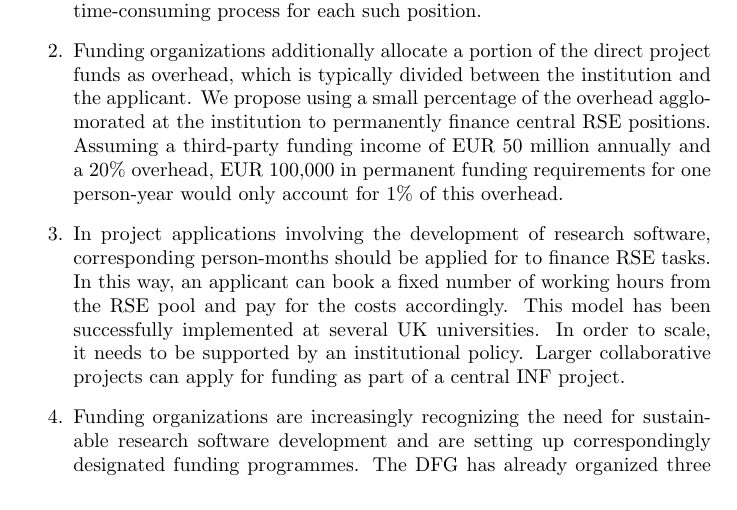
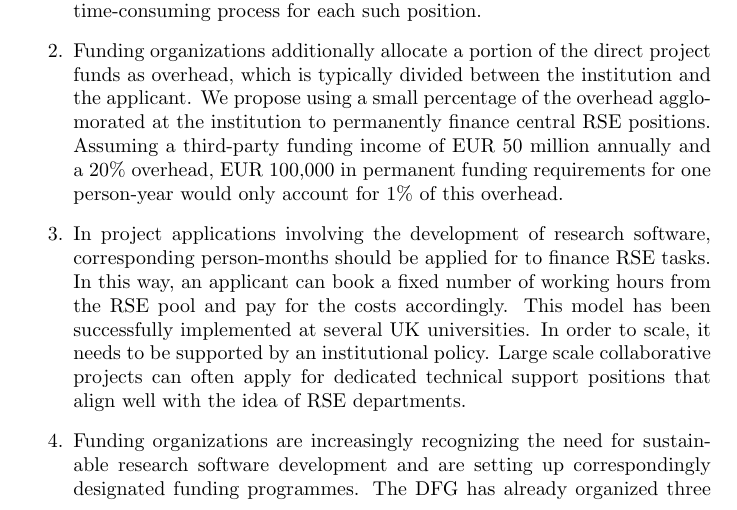
Before and after one commit to DE-RSE/2023_paper-RSE-groups, a LaTeX document (paper.tex): part of page 15 of 20, cut so that both start at the same text. Compiled offline with pdfLaTeX.

Commit message:
Avoid DFG lingo like INF positions

```diff
--- a/paper.tex
+++ b/paper.tex
@@ -458,7 +458,7 @@ At research institutions, it is important to resolve the conflict between time-l
       In this way, an applicant can book a fixed number of working hours from the RSE pool and pay for the costs accordingly.
       This model has been successfully implemented at several UK universities.
       In order to scale, it needs to be supported by an institutional policy.
-      Larger collaborative projects can apply for funding as part of a central INF project.
+      Large scale collaborative projects can often apply for dedicated technical support positions that align well with the idea of RSE departments.
 \item Funding organizations are increasingly recognizing the need for sustainable research software
       development and are setting up correspondingly designated funding programmes.
       The DFG has already organized three calls for proposals in 2016\footnote{\href{https://www.dfg.de/resource/blob/172674/1bcb181a6451fdac9d94421776b52798/161026-dfg-ausschreibung-forschungssoftware-de-data.pdf}{Nachhaltigkeit von Forschungssoftware}}, 2019\footnote{\href{https://www.dfg.de/de/aktuelles/neuigkeiten-themen/info-wissenschaft/2019/info-wissenschaft-19-44}{Qualitätssicherung von Forschungssoftware durch ihre nachhaltige Nutzbarmachung}}, and 2022\footnote{\href{https://www.dfg.de/en/news/news-topics/announcements-proposals/2022/info-wissenschaft-22-85}{Research Software – Quality Assured and Re-usable}}.
```
